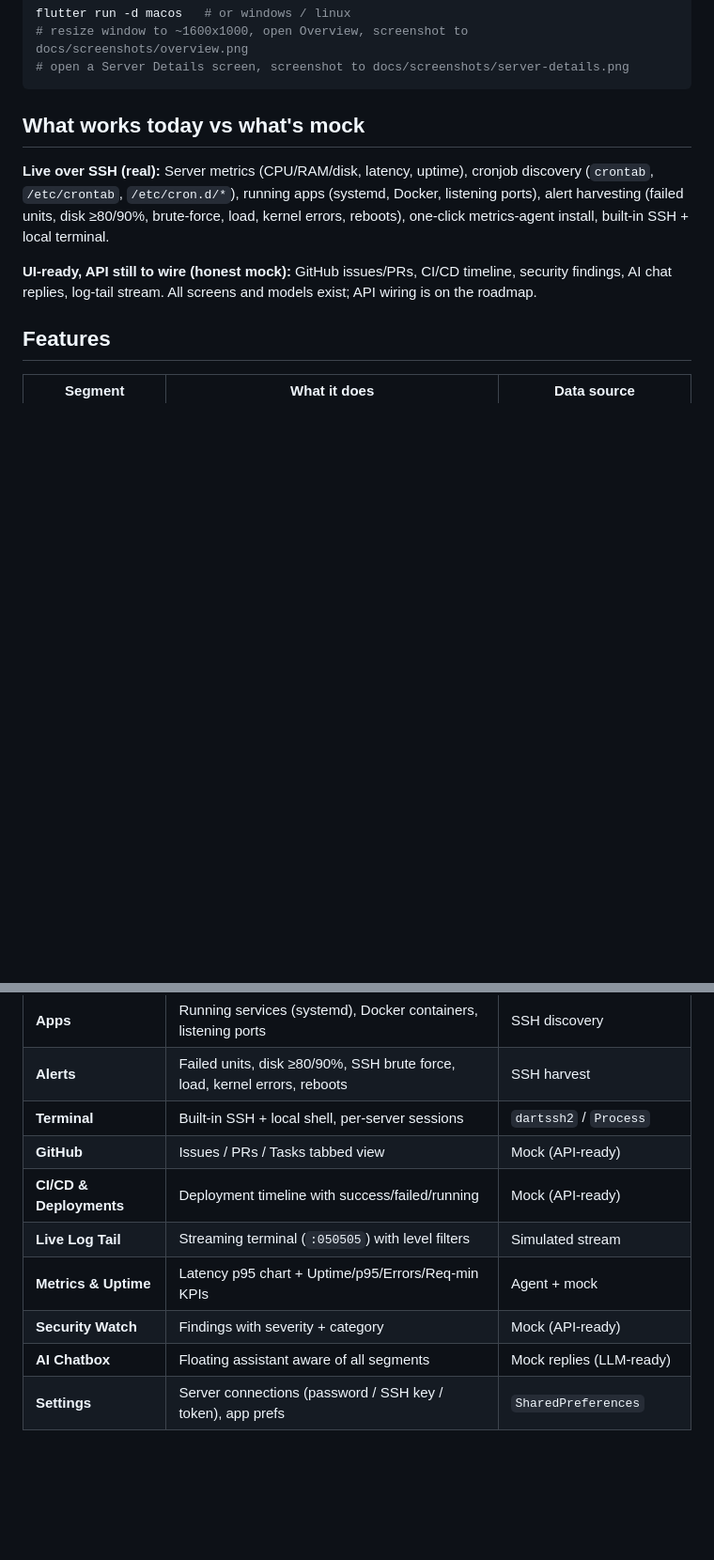
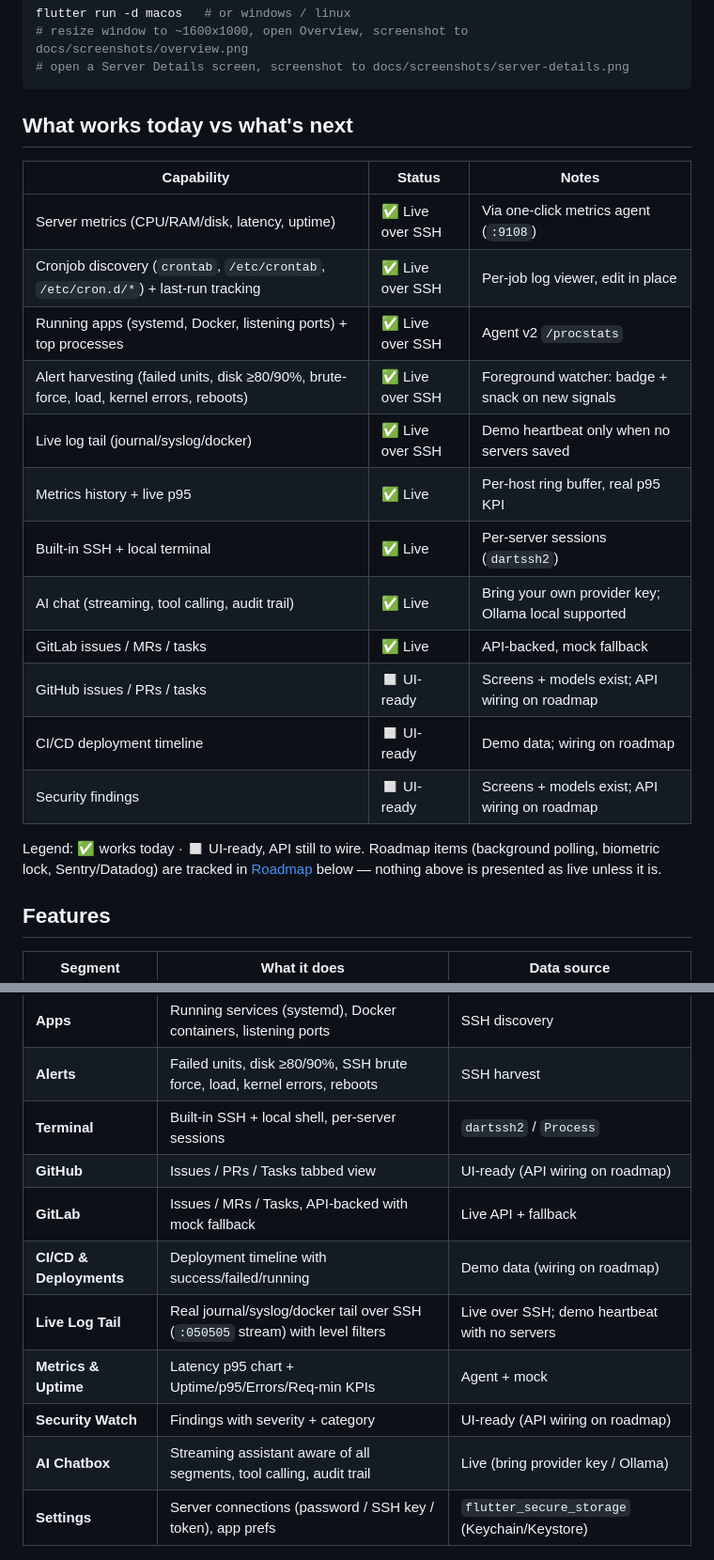
Before and after one commit to alfirus/mycontrolpanel, a Markdown page: README.md, 2 parts joined by grey strips. Shown at 94% size. Rendered like a GitHub page; blank space fills up the shorter version.

Commit message:
docs(readme): real-vs-roadmap matrix + correct live status per segment
- Replace prose mock/real split with status matrix (Live vs UI-ready)
- Correct stale rows: log tail, AI chat, GitLab now live; GitHub/CI/CD/security honestly UI-ready
- Settings row: flutter_secure_storage (was SharedPreferences)

````diff
--- a/README.md
+++ b/README.md
@@ -32,18 +32,26 @@ flutter run -d macos   # or windows / linux
 # open a Server Details screen, screenshot to docs/screenshots/server-details.png
 ```
 
-## What works today vs what's mock
+## What works today vs what's next
 
-**Live over SSH (real):**
-Server metrics (CPU/RAM/disk, latency, uptime), cronjob discovery
-(`crontab`, `/etc/crontab`, `/etc/cron.d/*`), running apps (systemd,
-Docker, listening ports), alert harvesting (failed units, disk ≥80/90%,
-brute-force, load, kernel errors, reboots), one-click metrics-agent
-install, built-in SSH + local terminal.
+| Capability | Status | Notes |
+|---|---|---|
+| Server metrics (CPU/RAM/disk, latency, uptime) | ✅ Live over SSH | Via one-click metrics agent (`:9108`) |
+| Cronjob discovery (`crontab`, `/etc/crontab`, `/etc/cron.d/*`) + last-run tracking | ✅ Live over SSH | Per-job log viewer, edit in place |
+| Running apps (systemd, Docker, listening ports) + top processes | ✅ Live over SSH | Agent v2 `/procstats` |
+| Alert harvesting (failed units, disk ≥80/90%, brute-force, load, kernel errors, reboots) | ✅ Live over SSH | Foreground watcher: badge + snack on new signals |
+| Live log tail (journal/syslog/docker) | ✅ Live over SSH | Demo heartbeat only when no servers saved |
+| Metrics history + live p95 | ✅ Live | Per-host ring buffer, real p95 KPI |
+| Built-in SSH + local terminal | ✅ Live | Per-server sessions (`dartssh2`) |
+| AI chat (streaming, tool calling, audit trail) | ✅ Live | Bring your own provider key; Ollama local supported |
+| GitLab issues / MRs / tasks | ✅ Live | API-backed, mock fallback |
+| GitHub issues / PRs / tasks | ◻️ UI-ready | Screens + models exist; API wiring on roadmap |
+| CI/CD deployment timeline | ◻️ UI-ready | Demo data; wiring on roadmap |
+| Security findings | ◻️ UI-ready | Screens + models exist; API wiring on roadmap |
 
-**UI-ready, API still to wire (honest mock):**
-GitHub issues/PRs, CI/CD timeline, security findings, AI chat replies,
-log-tail stream. All screens and models exist; API wiring is on the roadmap.
+Legend: ✅ works today · ◻️ UI-ready, API still to wire.
+Roadmap items (background polling, biometric lock, Sentry/Datadog) are tracked
+in [Roadmap](#roadmap) below — nothing above is presented as live unless it is.
 
 ## Features
 
@@ -54,13 +62,14 @@ log-tail stream. All screens and models exist; API wiring is on the roadmap.
 | **Apps** | Running services (systemd), Docker containers, listening ports | SSH discovery |
 | **Alerts** | Failed units, disk ≥80/90%, SSH brute force, load, kernel errors, reboots | SSH harvest |
 | **Terminal** | Built-in SSH + local shell, per-server sessions | `dartssh2` / `Process` |
-| **GitHub** | Issues / PRs / Tasks tabbed view | Mock (API-ready) |
-| **CI/CD & Deployments** | Deployment timeline with success/failed/running | Mock (API-ready) |
-| **Live Log Tail** | Streaming terminal (`:050505`) with level filters | Simulated stream |
+| **GitHub** | Issues / PRs / Tasks tabbed view | UI-ready (API wiring on roadmap) |
+| **GitLab** | Issues / MRs / Tasks, API-backed with mock fallback | Live API + fallback |
+| **CI/CD & Deployments** | Deployment timeline with success/failed/running | Demo data (wiring on roadmap) |
+| **Live Log Tail** | Real journal/syslog/docker tail over SSH (`:050505` stream) with level filters | Live over SSH; demo heartbeat with no servers |
 | **Metrics & Uptime** | Latency p95 chart + Uptime/p95/Errors/Req-min KPIs | Agent + mock |
-| **Security Watch** | Findings with severity + category | Mock (API-ready) |
-| **AI Chatbox** | Floating assistant aware of all segments | Mock replies (LLM-ready) |
-| **Settings** | Server connections (password / SSH key / token), app prefs | `SharedPreferences` |
+| **Security Watch** | Findings with severity + category | UI-ready (API wiring on roadmap) |
+| **AI Chatbox** | Streaming assistant aware of all segments, tool calling, audit trail | Live (bring provider key / Ollama) |
+| **Settings** | Server connections (password / SSH key / token), app prefs | `flutter_secure_storage` (Keychain/Keystore) |
 
 ![Feature map — one control center, every signal](docs/infographics/feature-map.png)
 
````
